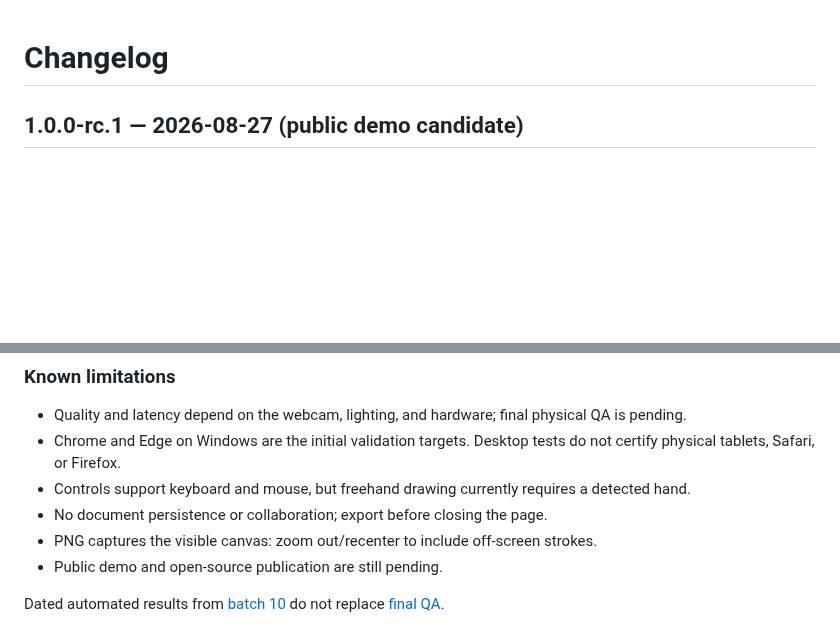
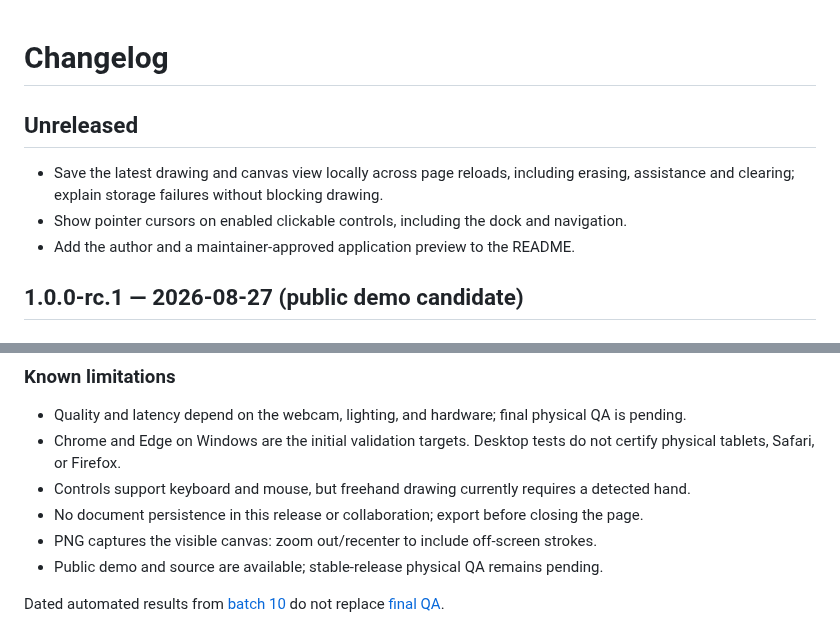
Before and after one commit to Osiris-Balonga/drawmotion, a Markdown page: CHANGELOG.md, 2 parts joined by grey strips. GitHub-like rendering; blank space fills up the shorter version.

```diff
--- a/CHANGELOG.md
+++ b/CHANGELOG.md
@@ -1,4 +1,11 @@
 # Changelog
+
+## Unreleased
+
+- Save the latest drawing and canvas view locally across page reloads, including
+  erasing, assistance and clearing; explain storage failures without blocking drawing.
+- Show pointer cursors on enabled clickable controls, including the dock and navigation.
+- Add the author and a maintainer-approved application preview to the README.
 
 ## 1.0.0-rc.1 — 2026-08-27 (public demo candidate)
 
@@ -36,9 +43,9 @@
 - Quality and latency depend on the webcam, lighting, and hardware; final physical QA is pending.
 - Chrome and Edge on Windows are the initial validation targets. Desktop tests do not certify physical tablets, Safari, or Firefox.
 - Controls support keyboard and mouse, but freehand drawing currently requires a detected hand.
-- No document persistence or collaboration; export before closing the page.
+- No document persistence in this release or collaboration; export before closing the page.
 - PNG captures the visible canvas: zoom out/recenter to include off-screen strokes.
-- Public demo and open-source publication are still pending.
+- Public demo and source are available; stable-release physical QA remains pending.
 
 Dated automated results from [batch 10](docs/qa/lot10-local.md) do not replace
 [final QA](docs/qa/v1.0.0.md).
```
Also changed, not shown: README.md (+14 -4 lines), docs/THIRD_PARTY.md (+5 -0 lines), docs/assets/drawmotion-preview.png (added).
